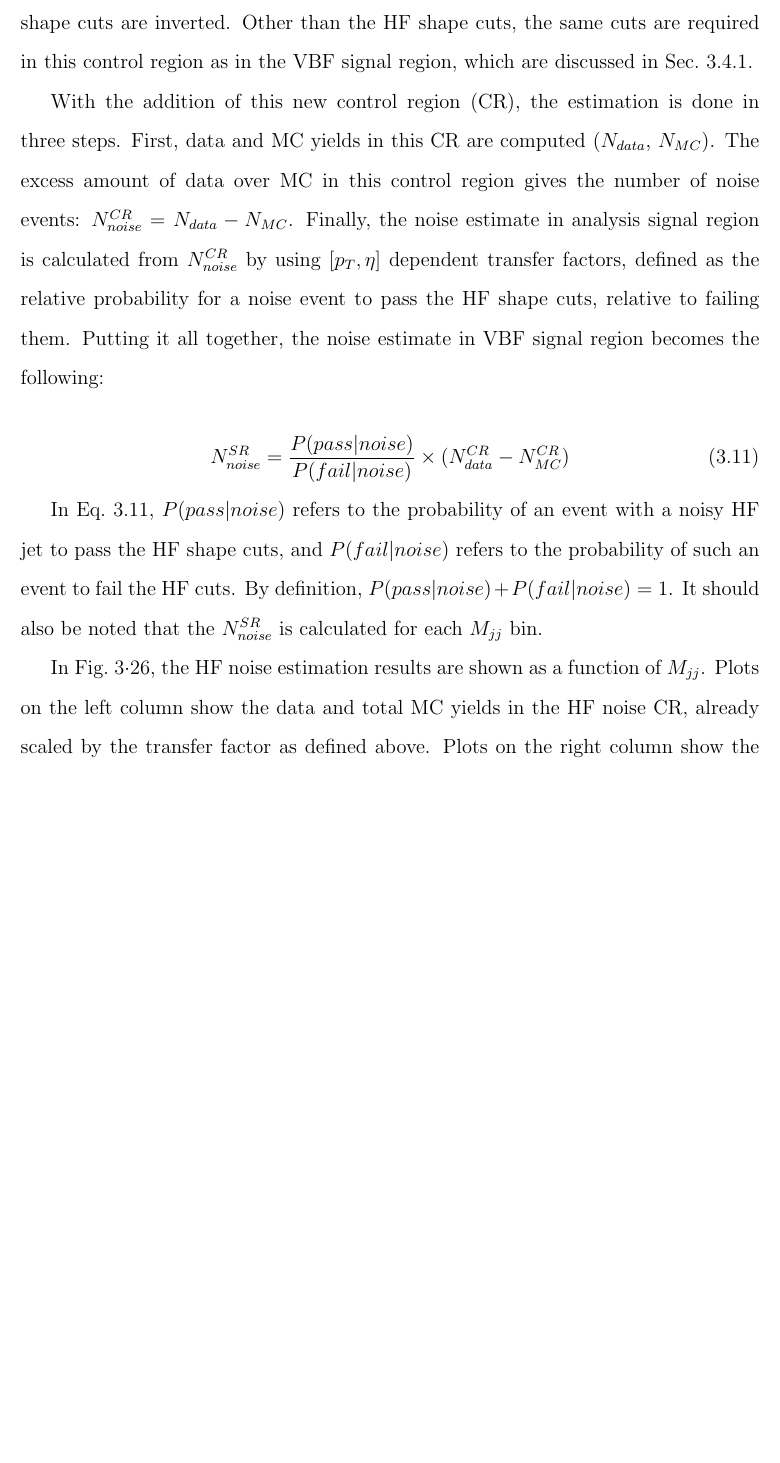
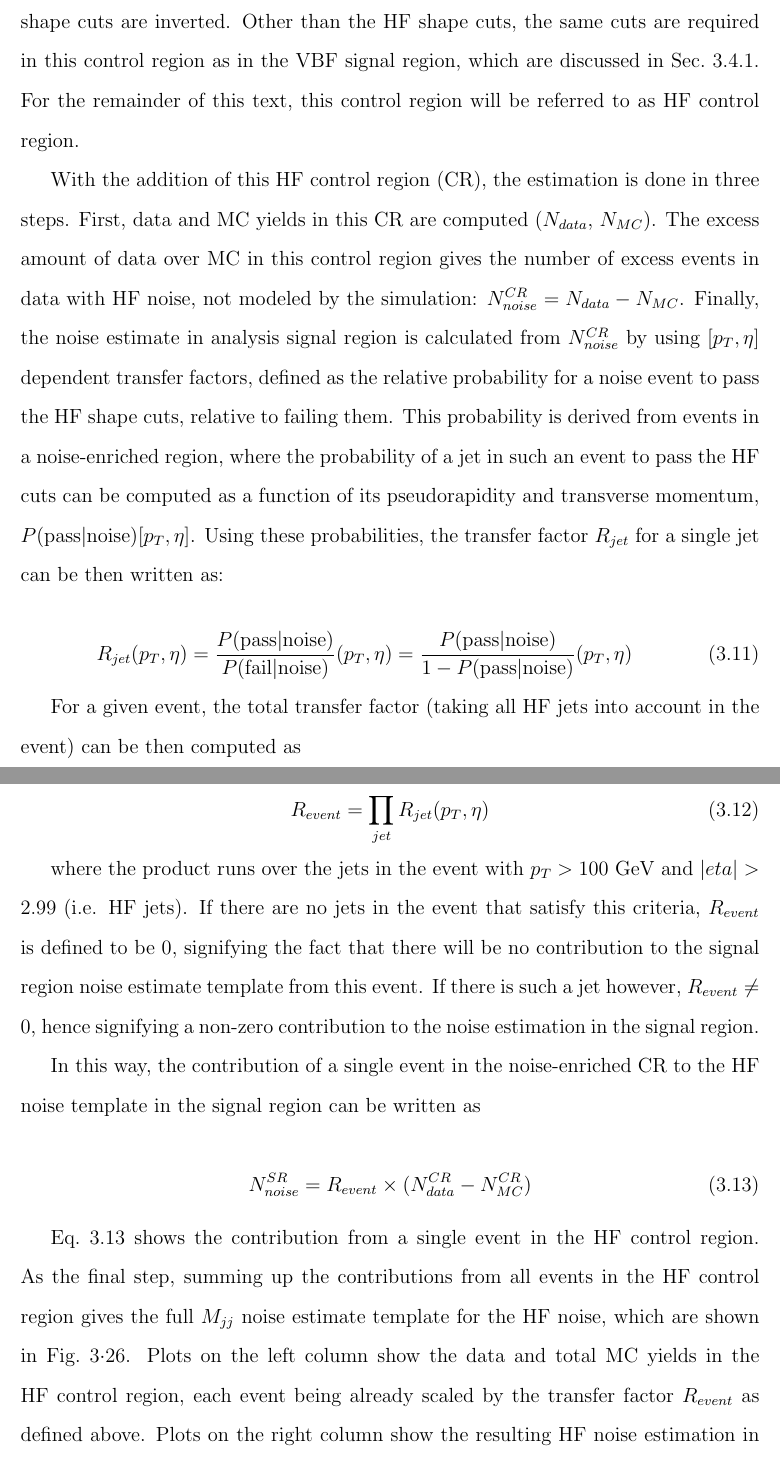
Before and after one commit to alpakpinar/thesis, a LaTeX thesis (thesis.tex, which reads 3_DataAnalysisStrategy/data_quality.tex): part of page 121 of 238 before the commit and two parts of pages 121 and 122 of 239 after it, the two joined at a grey line, cut so that both start at the same text, the shorter picture padded with empty space. Compiled offline with pdfLaTeX.

Commit message:
Edits for data quality section

```diff
--- a/3_DataAnalysisStrategy/data_quality.tex
+++ b/3_DataAnalysisStrategy/data_quality.tex
@@ -179,26 +183,48 @@ a noise estimation is done to estimate the leftover noise contribution in
 the analysis signal region. For the noise estimation, a new control region is defined
 in which the HF shape cuts are inverted. Other than the HF shape cuts,
 the same cuts are required in this control region as in the VBF signal region, which are
-discussed in Sec.~\ref{subsec:sr_vbf_selection}.
+discussed in Sec.~\ref{subsec:sr_vbf_selection}. For the remainder of this text, this control
+region will be referred to as HF control region.
 
-With the addition of this new control region (CR), the estimation is done in three steps.
+With the addition of this HF control region (CR), the estimation is done in three steps.
 First, data and MC yields in this CR are computed ($N_{data}$, $N_{MC}$). The excess amount of data over MC
-in this control region gives the number of noise events: $N_{noise}^{CR} = N_{data} - N_{MC}$.
+in this control region gives the number of excess events in data with HF noise, not modeled by the
+simulation: $N_{noise}^{CR} = N_{data} - N_{MC}$.
 Finally, the noise estimate in analysis signal region is calculated from $N_{noise}^{CR}$ by using $[\pt, \eta]$ dependent transfer factors,
 defined as the relative probability for a noise event to pass the HF shape cuts, relative to failing them.
-Putting it all together, the noise estimate in VBF signal region becomes the following:
+This probability is derived from events in a noise-enriched region, where the probability of a jet in such an event
+to pass the HF cuts can be computed as a function of its pseudorapidity and transverse momentum, $\hfprobpass[p_{T}, \eta]$.
+Using these probabilities, the transfer factor $R_{jet}$ for a single jet can be then written as:
 
 \begin{equation}
-    N_{noise}^{SR} = \frac{P(pass | noise)}{P(fail | noise)} \times (N_{data}^{CR} - N_{MC}^{CR})
-    \label{eq:hf_noise_calc}
+    R_{jet} (p_T, \eta) = \frac{\hfprobpass}{\hfprobfail} (p_T, \eta) = \frac{\hfprobpass}{1 - \hfprobpass} (p_T, \eta)
 \end{equation}
 
-In Eq.~\ref{eq:hf_noise_calc}, $P(pass | noise)$ refers to the probability of an event with a noisy HF jet to pass the HF shape cuts, and $P(fail | noise)$ refers to the
-probability of such an event to fail the HF cuts. By definition, $P(pass | noise) + P(fail | noise) = 1$. It should also be noted that the $N_{noise}^{SR}$
-is calculated for each $\mjj$ bin.
+For a given event, the total transfer factor (taking all HF jets into account in the event) can be then computed as
 
-In Fig.~\ref{fig:hf_estimation_mtr}, the HF noise estimation results are shown as a function of $\mjj$. Plots on the left column show the data and total MC
-yields in the HF noise CR, already scaled by the transfer factor as defined above. Plots on the right column show the resulting HF noise estimation in the analysis
+\begin{equation}
+    R_{event} = \prod_{jet} R_{jet} (p_T, \eta)
+\end{equation}
+
+where the product runs over the jets in the event with $p_T > 100$ GeV and $|eta| > 2.99$ (i.e. HF jets). If there are no
+jets in the event that satisfy this criteria, $R_{event}$ is defined to be $0$, signifying the fact that there will be no contribution
+to the signal region noise estimate template from this event. If there is such a jet however, $R_{event} \neq 0$, hence signifying
+a non-zero contribution to the noise estimation in the signal region.
+
+In this way, the contribution of a single event in the noise-enriched CR to the HF noise template in the signal region can be written as
+
+\begin{equation}
+    N_{noise}^{SR} = R_{event} \times (N_{data}^{CR} - N_{MC}^{CR})
+    \label{eq:hf_noise_calc_single_event}
+\end{equation}
+
+Eq.~\ref{eq:hf_noise_calc_single_event} shows the contribution from a single event in the HF control region.
+As the final step, summing up the contributions from all events in the HF control region gives the full $\mjj$
+noise estimate template for the HF noise, which are shown in Fig.~\ref{fig:hf_estimation_mtr}.
+Plots on the left column show the data and total MC
+yields in the HF control region, each event being already scaled by the transfer factor
+$R_{event}$ as defined above.
+Plots on the right column show the resulting HF noise estimation in the analysis
 signal region, which correspond to the difference of data and MC yields in the left-hand side plots.
 Plots on the top show the results with 2017 data, and plots on the bottom show results with 2018 data.
 
@@ -209,7 +235,8 @@ Plots on the top show the results with 2017 data, and plots on the bottom show r
         \includegraphics[width=0.49\textwidth]{HFStudy/NoiseEstimation/cr_vbf_qcd_mjj_2018.pdf}
         \includegraphics[width=0.49\textwidth]{HFStudy/NoiseEstimation/qcd_estimation_mjj_2018.pdf}
     \caption{HF noise estimate in 2017 (top) and 2018 (bottom) data. The plots on the left column show the data and total MC yields in the HF noise control region,
-      scaled by the jet-based transfer factor, while the plots on the right show the resulting noise estimation in the signal region, which correspond to the difference of data and MC
+      where each event is scaled by a transfer factor $R_{event}$, as defined in the text.
+      Plots on the right show the resulting noise estimation in the signal region, which correspond to the difference of data and MC
       yields in the left-hand side plot.
     }
     \label{fig:hf_estimation_mtr}
```
Also changed, not shown: commands.tex (+6 -0 lines), 3_DataAnalysisStrategy/data_quality.tex (14 more changed lines), 11 other files.
